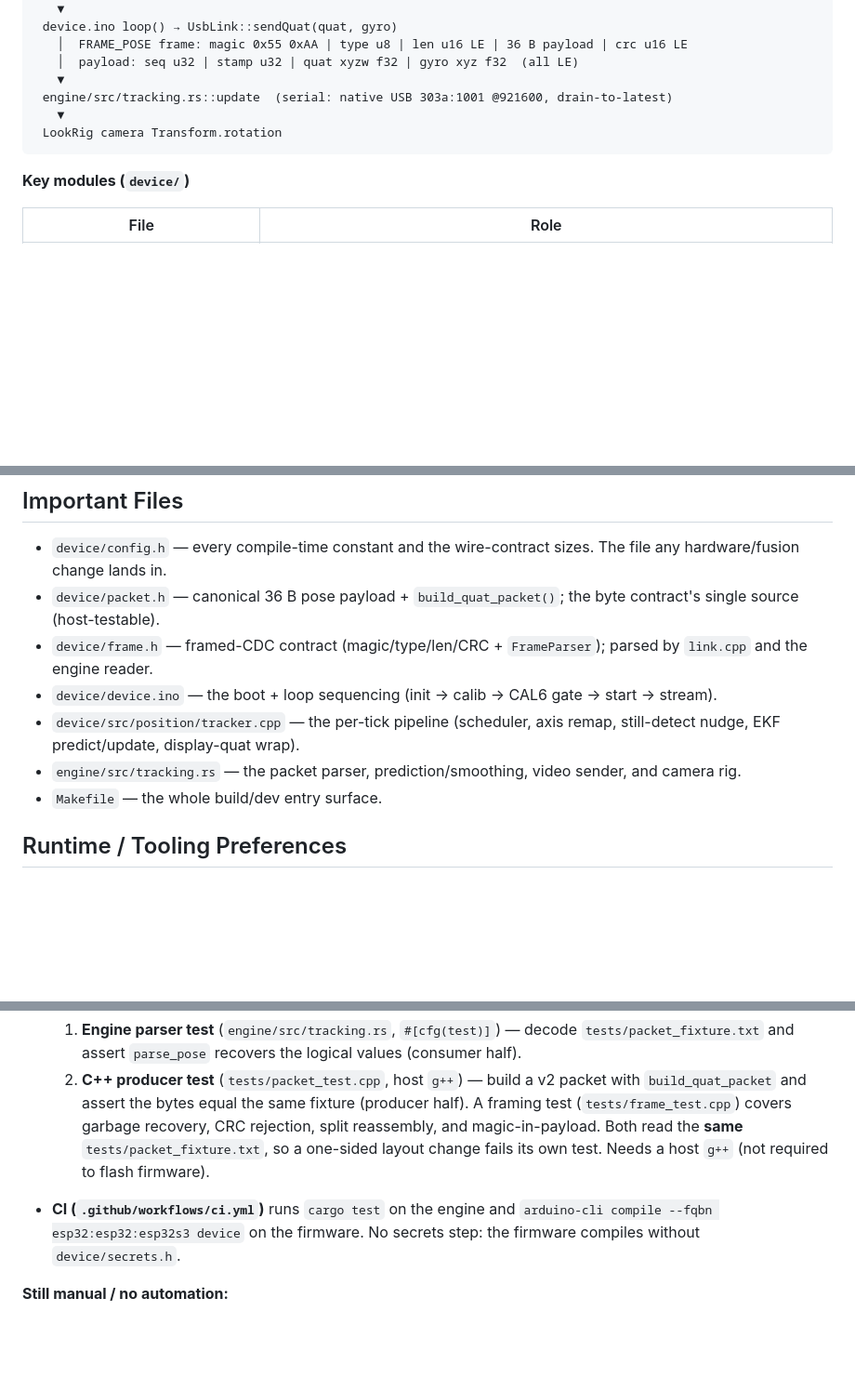
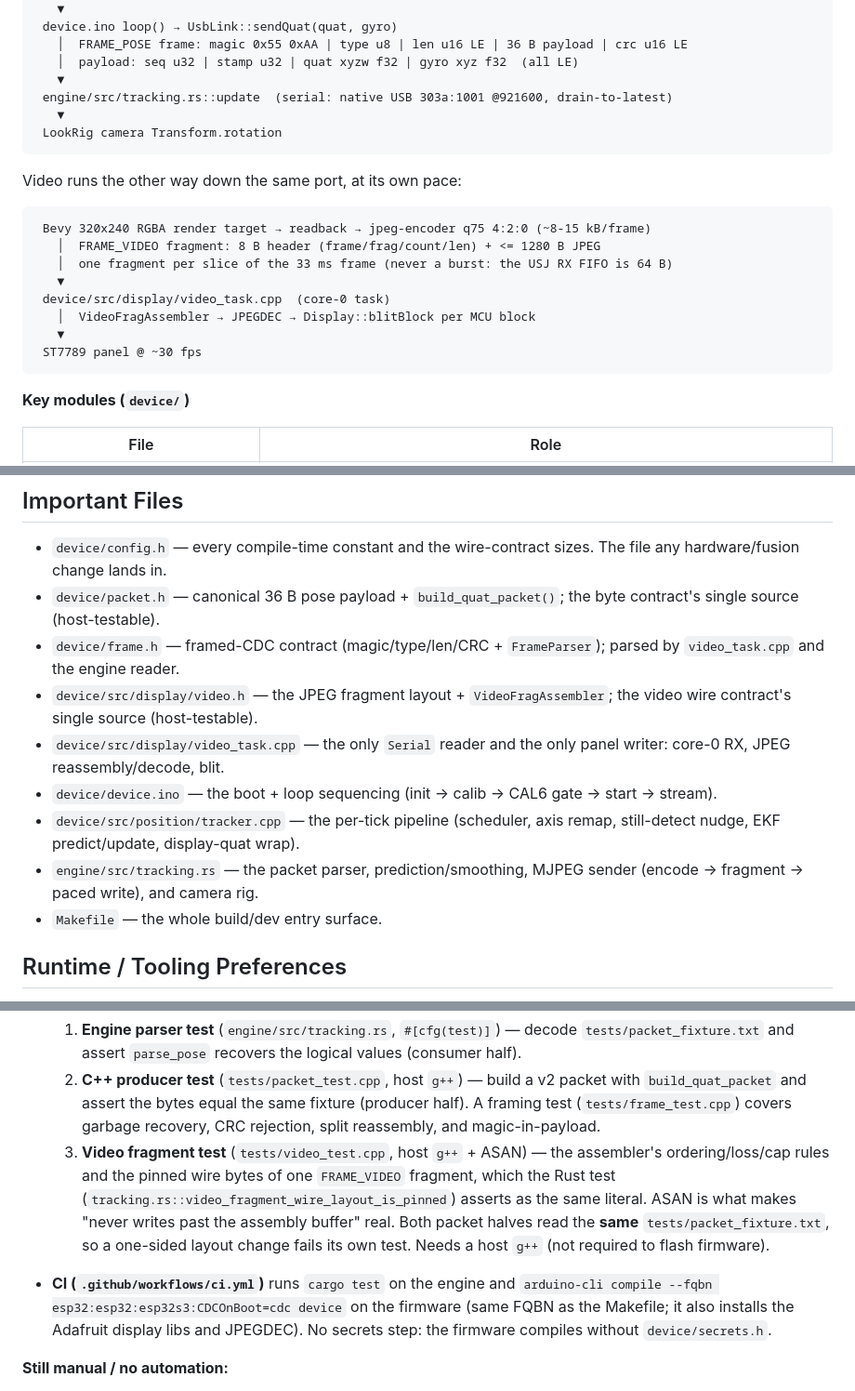
Before and after one commit to Quentin2006/6-DoF-motion-tracking-puck, a Markdown page: AGENTS.md, 3 parts joined by grey strips. Shown at 93% size. GitHub-like rendering; blank space fills up the shorter version.

````diff
--- a/AGENTS.md
+++ b/AGENTS.md
@@ -37,6 +37,19 @@ Two independent halves, no shared code, wired together by a single root
  LookRig camera Transform.rotation
 ```
 
+Video runs the other way down the same port, at its own pace:
+
+```
+ Bevy 320x240 RGBA render target → readback → jpeg-encoder q75 4:2:0 (~8-15 kB/frame)
+   │  FRAME_VIDEO fragment: 8 B header (frame/frag/count/len) + <= 1280 B JPEG
+   │  one fragment per slice of the 33 ms frame (never a burst: the USJ RX FIFO is 64 B)
+   ▼
+ device/src/display/video_task.cpp  (core-0 task)
+   │  VideoFragAssembler → JPEGDEC → Display::blitBlock per MCU block
+   ▼
+ ST7789 panel @ ~30 fps
+```
+
 **Key modules (`device/`)**
 
 | File | Role |
@@ -130,10 +149,12 @@ make test             # cargo test (engine) + host packet-contract test (device/
 
 - `device/config.h` — every compile-time constant and the wire-contract sizes. The file any hardware/fusion change lands in.
 - `device/packet.h` — canonical 36 B pose payload + `build_quat_packet()`; the byte contract's single source (host-testable).
-- `device/frame.h` — framed-CDC contract (magic/type/len/CRC + `FrameParser`); parsed by `link.cpp` and the engine reader.
+- `device/frame.h` — framed-CDC contract (magic/type/len/CRC + `FrameParser`); parsed by `video_task.cpp` and the engine reader.
+- `device/src/display/video.h` — the JPEG fragment layout + `VideoFragAssembler`; the video wire contract's single source (host-testable).
+- `device/src/display/video_task.cpp` — the only `Serial` reader and the only panel writer: core-0 RX, JPEG reassembly/decode, blit.
 - `device/device.ino` — the boot + loop sequencing (init → calib → CAL6 gate → start → stream).
 - `device/src/position/tracker.cpp` — the per-tick pipeline (scheduler, axis remap, still-detect nudge, EKF predict/update, display-quat wrap).
-- `engine/src/tracking.rs` — the packet parser, prediction/smoothing, video sender, and camera rig.
+- `engine/src/tracking.rs` — the packet parser, prediction/smoothing, MJPEG sender (encode → fragment → paced write), and camera rig.
 - `Makefile` — the whole build/dev entry surface.
 
 ## Runtime / Tooling Preferences
@@ -191,12 +212,19 @@ verification stays manual.
      packet with `build_quat_packet` and assert the bytes equal the same fixture
      (producer half). A framing test (`tests/frame_test.cpp`) covers garbage
      recovery, CRC rejection, split reassembly, and magic-in-payload.
-  Both read the **same** `tests/packet_fixture.txt`, so a one-sided layout change
-  fails its own test. Needs a host `g++` (not required to flash firmware).
+  3. **Video fragment test** (`tests/video_test.cpp`, host `g++` + ASAN) — the
+     assembler's ordering/loss/cap rules and the pinned wire bytes of one
+     `FRAME_VIDEO` fragment, which the Rust test
+     (`tracking.rs::video_fragment_wire_layout_is_pinned`) asserts as the same
+     literal. ASAN is what makes "never writes past the assembly buffer" real.
+  Both packet halves read the **same** `tests/packet_fixture.txt`, so a one-sided
+  layout change fails its own test. Needs a host `g++` (not required to flash
+  firmware).
 
 - **CI (`.github/workflows/ci.yml`)** runs `cargo test` on the engine and
-  `arduino-cli compile --fqbn esp32:esp32:esp32s3 device` on the firmware. No
-  secrets step: the firmware compiles without `device/secrets.h`.
+  `arduino-cli compile --fqbn esp32:esp32:esp32s3:CDCOnBoot=cdc device` on the
+  firmware (same FQBN as the Makefile; it also installs the Adafruit display libs
+  and JPEGDEC). No secrets step: the firmware compiles without `device/secrets.h`.
 
 **Still manual / no automation:**
 - **Compile gate** locally: `make compile` — keep green after any `device/` change.
````
Also changed, not shown: other parts of AGENTS.md (+15 -9 lines).
